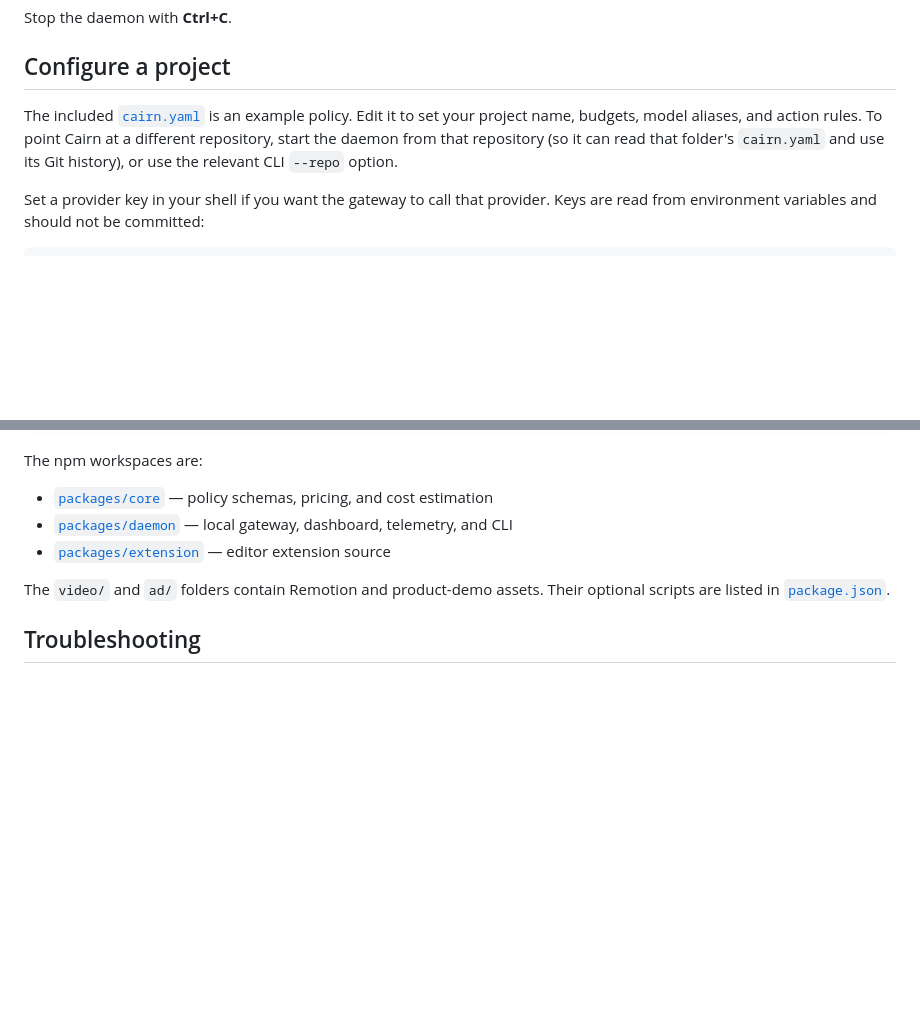
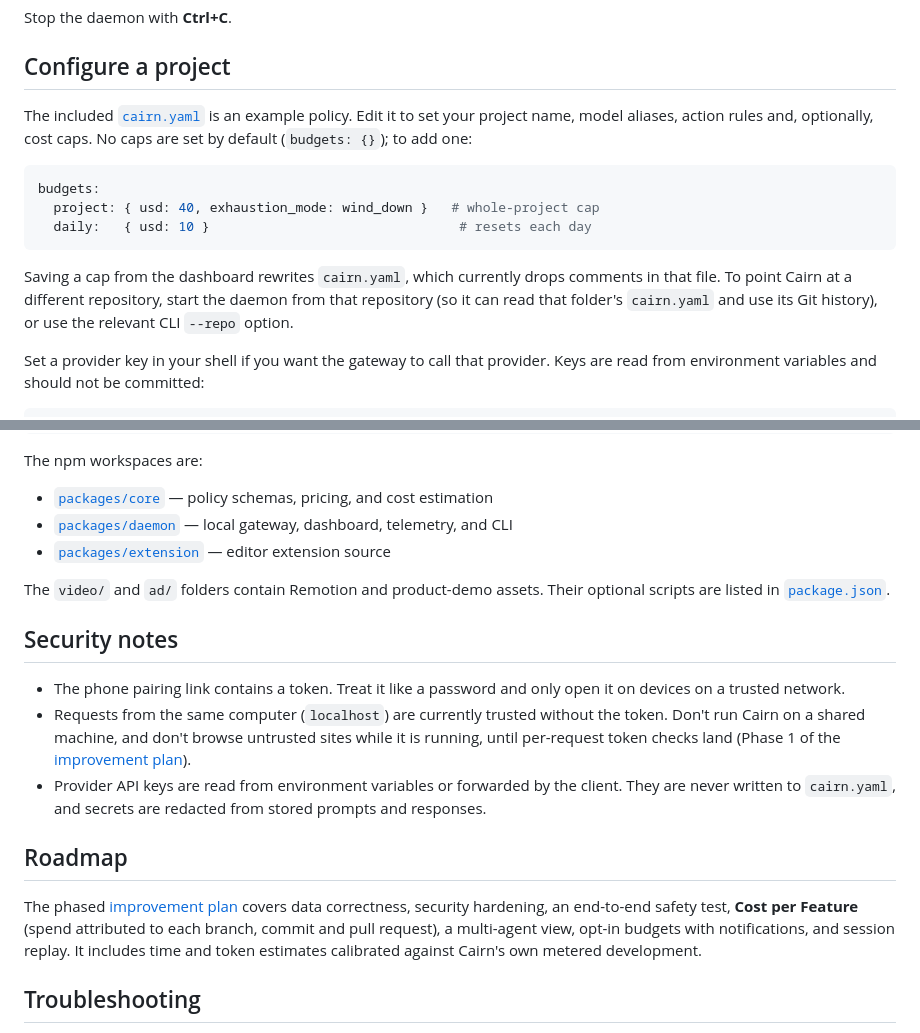
Before and after one commit to AryanYadav57/cairn, a Markdown page: README.md, 2 parts joined by grey strips. Drawn GitHub-style; blank space fills up the shorter version.

````diff
--- a/README.md
+++ b/README.md
@@ -59,7 +73,15 @@ Stop the daemon with **Ctrl+C**.
 
 ## Configure a project
 
-The included [`cairn.yaml`](main/cairn.yaml) is an example policy. Edit it to set your project name, budgets, model aliases, and action rules. To point Cairn at a different repository, start the daemon from that repository (so it can read that folder's `cairn.yaml` and use its Git history), or use the relevant CLI `--repo` option.
+The included [`cairn.yaml`](main/cairn.yaml) is an example policy. Edit it to set your project name, model aliases, action rules and, optionally, cost caps. No caps are set by default (`budgets: {}`); to add one:
+
+```yaml
+budgets:
+  project: { usd: 40, exhaustion_mode: wind_down }   # whole-project cap
+  daily:   { usd: 10 }                                # resets each day
+```
+
+Saving a cap from the dashboard rewrites `cairn.yaml`, which currently drops comments in that file. To point Cairn at a different repository, start the daemon from that repository (so it can read that folder's `cairn.yaml` and use its Git history), or use the relevant CLI `--repo` option.
 
 Set a provider key in your shell if you want the gateway to call that provider. Keys are read from environment variables and should not be committed:
 
@@ -127,6 +149,16 @@ The npm workspaces are:
 
 The `video/` and `ad/` folders contain Remotion and product-demo assets. Their optional scripts are listed in [`package.json`](main/package.json).
 
+## Security notes
+
+- The phone pairing link contains a token. Treat it like a password and only open it on devices on a trusted network.
+- Requests from the same computer (`localhost`) are currently trusted without the token. Don't run Cairn on a shared machine, and don't browse untrusted sites while it is running, until per-request token checks land (Phase 1 of the [improvement plan](main/docs/IMPROVEMENT_PLAN.md)).
+- Provider API keys are read from environment variables or forwarded by the client. They are never written to `cairn.yaml`, and secrets are redacted from stored prompts and responses.
+
+## Roadmap
+
+The phased [improvement plan](main/docs/IMPROVEMENT_PLAN.md) covers data correctness, security hardening, an end-to-end safety test, **Cost per Feature** (spend attributed to each branch, commit and pull request), a multi-agent view, opt-in budgets with notifications, and session replay. It includes time and token estimates calibrated against Cairn's own metered development.
+
 ## Troubleshooting
 
 - **Port already in use:** start with another port, such as `npm start -- --port 4200`, and configure clients to use that port.
````
Also changed, not shown: other parts of README.md (+16 -1 lines), main/docs/IMPROVEMENT_PLAN.md (added, +161 -0 lines), main/docs/screenshots/costs-estimator.jpg (added), main/docs/screenshots/dashboard-home.jpg (added), main/docs/screenshots/mobile-cockpit.jpg (added), main/docs/screenshots/safety-gate.png (added), main/docs/screenshots/telemetry-history.jpg (added), 2 other files.
